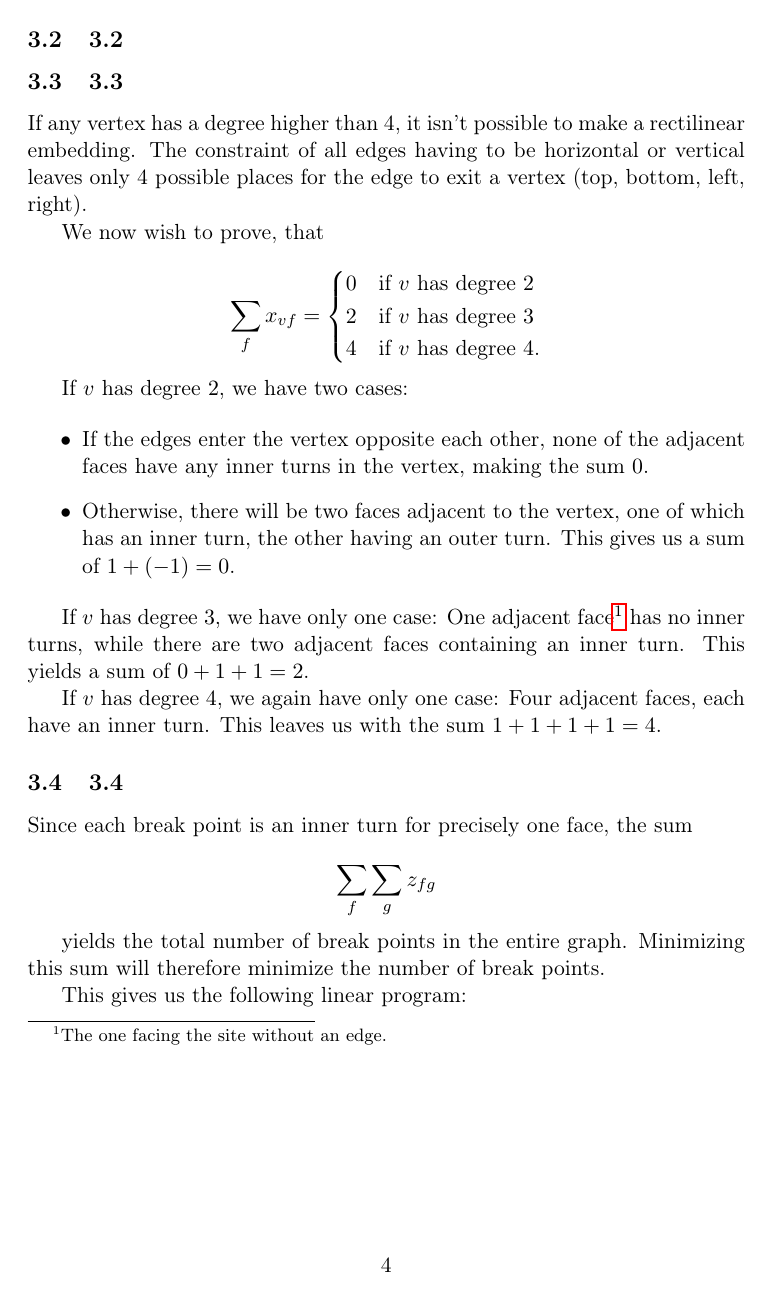
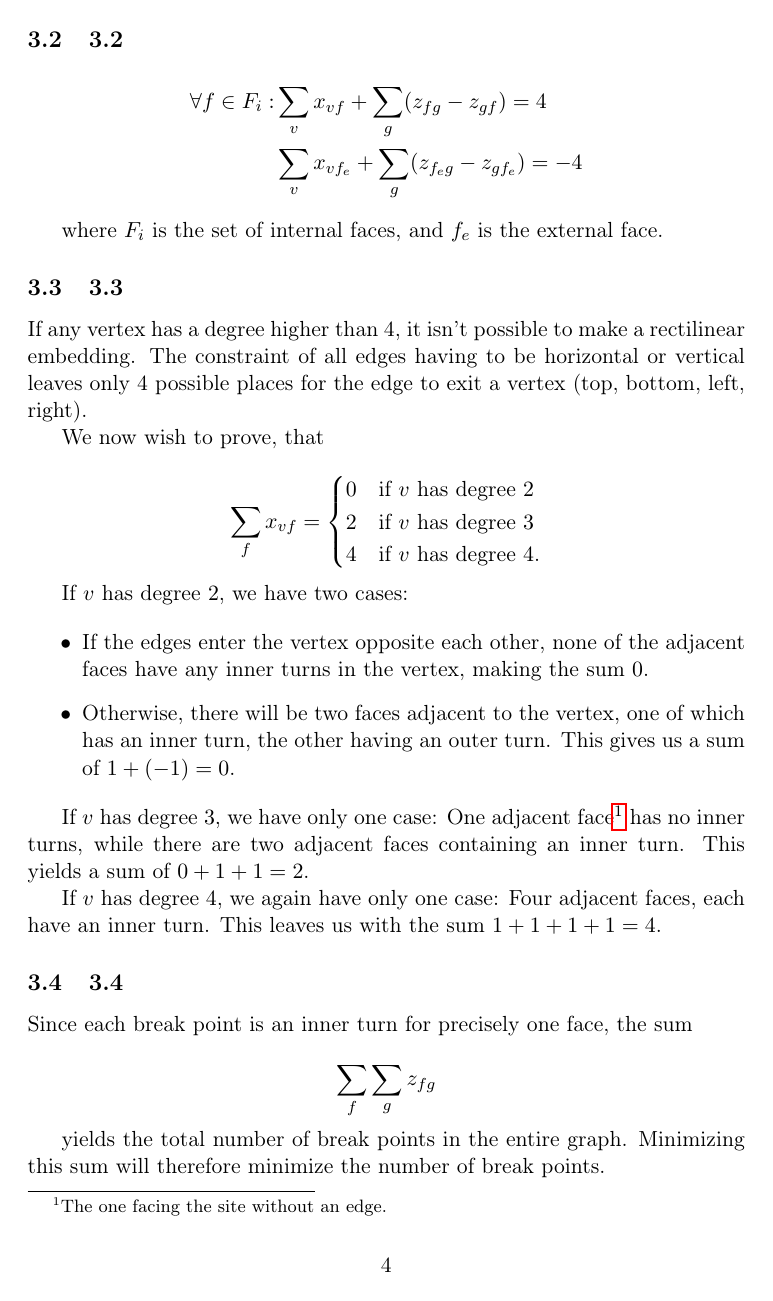
Before and after one commit to Eckankar/aad2013, a LaTeX problem sheet (assignment1/assignment1.tex): page 4 of 5. Compiled offline with pdfLaTeX.

Commit message:
stuff for 3.2

```diff
--- a/assignment1/assignment1.tex
+++ b/assignment1/assignment1.tex
@@ -154,7 +154,14 @@ There are 13 break points in total:
 \includegraphics[width=0.5\textwidth]{images/rectilinear-2}
 
 \subsection{3.2}
-% TODO
+\begin{align*}
+    \forall f \in F_i: &\sum_v x_{vf} + \sum_g (z_{fg} - z_{gf}) = 4 \\
+                       &\sum_v x_{vf_e} + \sum_g (z_{f_eg} - z_{gf_e}) = -4
+\end{align*}
+
+where $F_i$ is the set of internal faces, and $f_e$ is the external face.
+
+% TODO: Verify
 
 \subsection{3.3}
 If any vertex has a degree higher than 4, it isn't possible to make a
@@ -203,7 +210,8 @@ This gives us the following linear program:
     minimize & \sum_f \sum_g z_{fg} \\
     s.t.     & \\
              % constaints from 3.2
-             % TODO
+             & \forall f \in F_i: \sum_v x_{vf} + \sum_g (z_{fg} - z_{gf}) = 4 \\
+             & \sum_v x_{vf_e} + \sum_g (z_{f_eg} - z_{gf_e}) = -4
              % constaints from 3.3
              & \forall v \in V_2: \sum_f x_{vf} = 0 \\
              & \forall v \in V_3: \sum_f x_{vf} = 2 \\
```
Also changed, not shown: assignment1/assignment1.tex (2 more changed lines).
